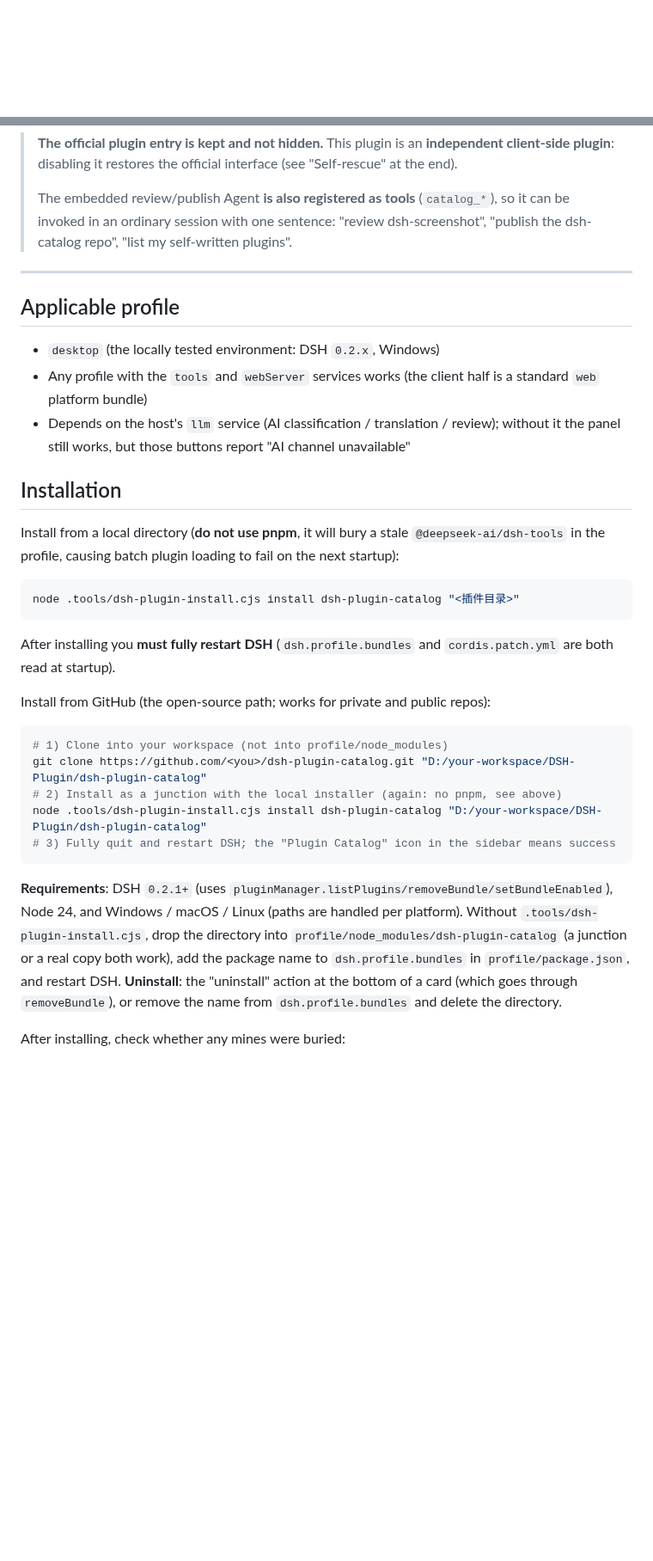
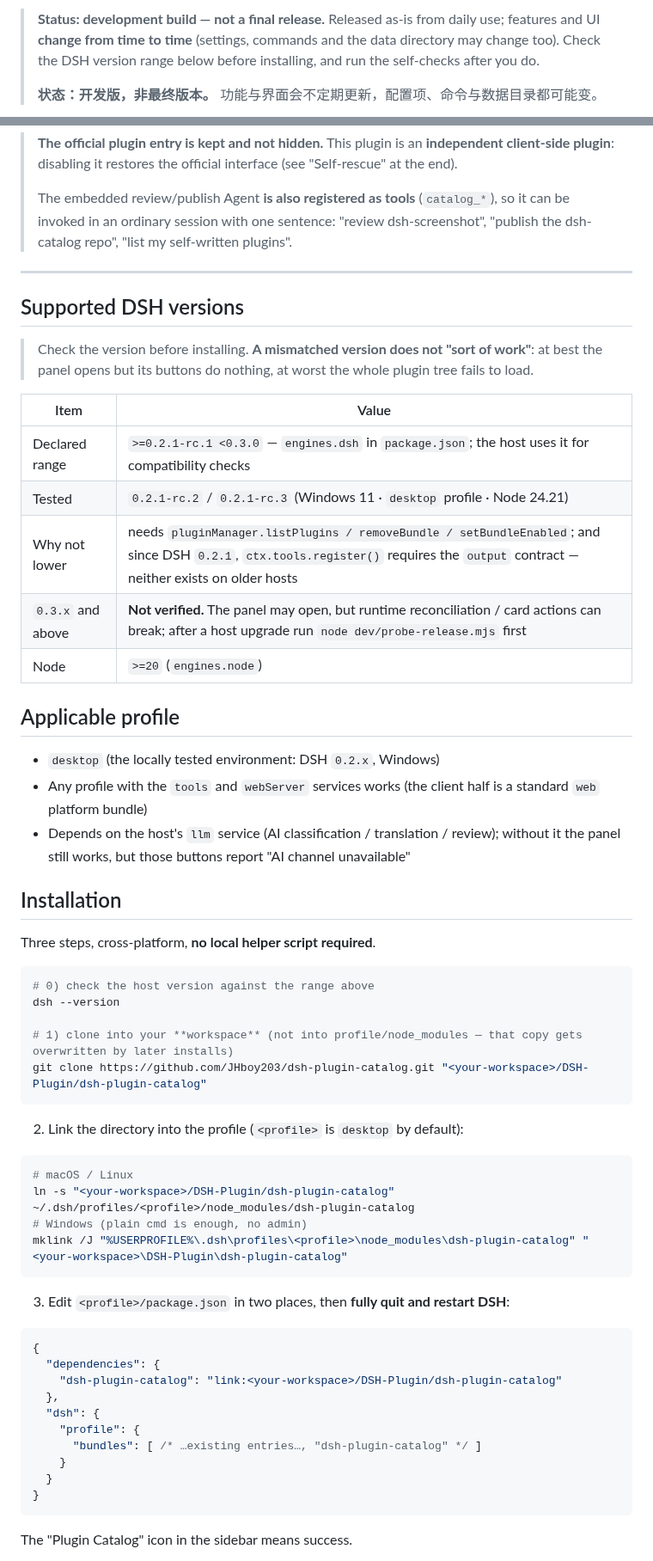
Before and after one commit to JHboy203/dsh-plugin-catalog, a Markdown page: README.en.md, 2 parts joined by grey strips. Shown at 86% size. Drawn GitHub-style; blank space fills up the shorter version.

````diff
--- a/README.en.md
+++ b/README.en.md
@@ -4,2 +4,7 @@
 
+> **Status: development build — not a final release.** Released as-is from daily use; features and UI
+> **change from time to time** (settings, commands and the data directory may change too). Check the DSH
+> version range below before installing, and run the self-checks after you do.
+>
+> **状态：开发版，非最终版本。** 功能与界面会不定期更新，配置项、命令与数据目录都可能变。
 
@@ -17,6 +21,19 @@ supports custom tags + AI classification, weekly gap analysis and security revie
 
 ---
 
+## Supported DSH versions
+
+> Check the version before installing. **A mismatched version does not "sort of work"**: at best the panel
+> opens but its buttons do nothing, at worst the whole plugin tree fails to load.
+
+| Item | Value |
+|---|---|
+| Declared range | `>=0.2.1-rc.1 <0.3.0` — `engines.dsh` in `package.json`; the host uses it for compatibility checks |
+| Tested | `0.2.1-rc.2` / `0.2.1-rc.3` (Windows 11 · `desktop` profile · Node 24.21) |
+| Why not lower | needs `pluginManager.listPlugins / removeBundle / setBundleEnabled`; and since DSH `0.2.1`, `ctx.tools.register()` requires the `output` contract — neither exists on older hosts |
+| `0.3.x` and above | **Not verified.** The panel may open, but runtime reconciliation / card actions can break; after a host upgrade run `node dev/probe-release.mjs` first |
+| Node | `>=20` (`engines.node`) |
+
 ## Applicable profile
 
 - `desktop` (the locally tested environment: DSH `0.2.x`, Windows)
@@ -25,29 +42,39 @@ supports custom tags + AI classification, weekly gap analysis and security revie
 
 ## Installation
 
-Install from a local directory (**do not use pnpm**, it will bury a stale `@deepseek-ai/dsh-tools` in the profile,
-causing batch plugin loading to fail on the next startup):
+Three steps, cross-platform, **no local helper script required**.
 
 ```bash
-node .tools/dsh-plugin-install.cjs install dsh-plugin-catalog "<插件目录>"
+# 0) check the host version against the range above
+dsh --version
+
+# 1) clone into your **workspace** (not into profile/node_modules — that copy gets overwritten by later installs)
+git clone https://github.com/JHboy203/dsh-plugin-catalog.git "<your-workspace>/DSH-Plugin/dsh-plugin-catalog"
 ```
 
-After installing you **must fully restart DSH** (`dsh.profile.bundles` and `cordis.patch.yml` are both read at startup).
-
-Install from GitHub (the open-source path; works for private and public repos):
+2) Link the directory into the profile (`<profile>` is `desktop` by default):
 
 ```bash
-# 1) Clone into your workspace (not into profile/node_modules)
-git clone https://github.com/<you>/dsh-plugin-catalog.git "D:/your-workspace/DSH-Plugin/dsh-plugin-catalog"
-# 2) Install as a junction with the local installer (again: no pnpm, see above)
-node .tools/dsh-plugin-install.cjs install dsh-plugin-catalog "D:/your-workspace/DSH-Plugin/dsh-plugin-catalog"
-# 3) Fully quit and restart DSH; the "Plugin Catalog" icon in the sidebar means success
+# macOS / Linux
+ln -s "<your-workspace>/DSH-Plugin/dsh-plugin-catalog" ~/.dsh/profiles/<profile>/node_modules/dsh-plugin-catalog
+# Windows (plain cmd is enough, no admin)
+mklink /J "%USERPROFILE%\.dsh\profiles\<profile>\node_modules\dsh-plugin-catalog" "<your-workspace>\DSH-Plugin\dsh-plugin-catalog"
 ```
 
-**Requirements**: DSH `0.2.1+` (uses `pluginManager.listPlugins/removeBundle/setBundleEnabled`), Node 24, and Windows / macOS / Linux
-(paths are handled per platform). Without `.tools/dsh-plugin-install.cjs`, drop the directory into `profile/node_modules/dsh-plugin-catalog`
-(a junction or a real copy both work), add the package name to `dsh.profile.bundles` in `profile/package.json`, and restart DSH.
-**Uninstall**: the "uninstall" action at the bottom of a card (which goes through `removeBundle`), or remove the name from
-`dsh.profile.bundles` and delete the directory.
+3) Edit `<profile>/package.json` in two places, then **fully quit and restart DSH**:
 
-After installing, check whether any mines were buried:
+```jsonc
+{
+  "dependencies": {
+    "dsh-plugin-catalog": "link:<your-workspace>/DSH-Plugin/dsh-plugin-catalog"
+  },
+  "dsh": {
+    "profile": {
+      "bundles": [ /* …existing entries…, "dsh-plugin-catalog" */ ]
+    }
+  }
+}
+```
+
+The "Plugin Catalog" icon in the sidebar means success.
+
````
Also changed, not shown: other parts of README.en.md (+24 -5 lines), README.md (+68 -18 lines), docs/panel.png (added), 4 other files.
